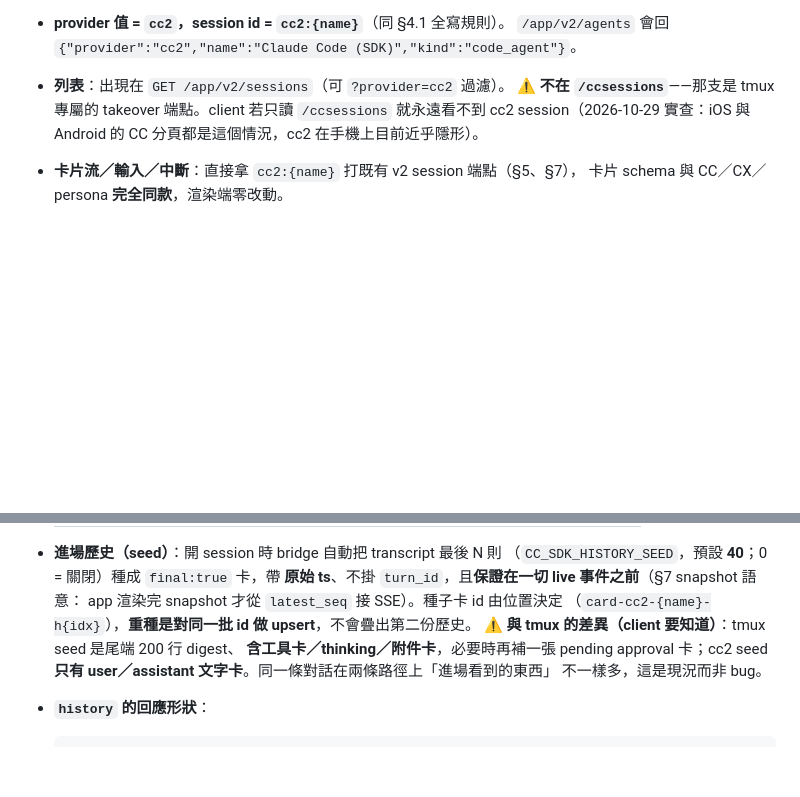
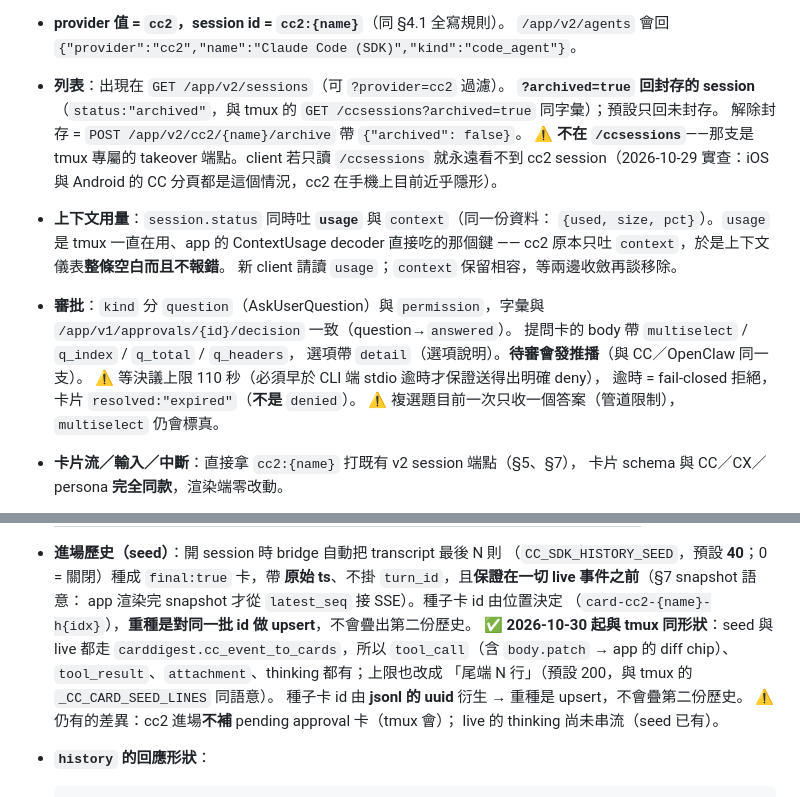
Before and after one commit to cashtsai/hermes-studio-bridge, a Markdown page: docs/APP_BRIDGE_CONTRACT.md, 2 parts joined by grey strips. GitHub-like rendering; blank space fills up the shorter version.

```diff
--- a/docs/APP_BRIDGE_CONTRACT.md
+++ b/docs/APP_BRIDGE_CONTRACT.md
@@ -780,9 +780,23 @@ client 對接要知道的最小集合（2026-08-01 補：Android 端曾因本節
 - **provider 值 = `cc2`，session id = `cc2:{name}`**（同 §4.1 全寫規則）。
   `/app/v2/agents` 會回 `{"provider":"cc2","name":"Claude Code (SDK)","kind":"code_agent"}`。
 - **列表**：出現在 `GET /app/v2/sessions`（可 `?provider=cc2` 過濾）。
+  **`?archived=true` 回封存的 session**（`status:"archived"`，與 tmux 的
+  `GET /ccsessions?archived=true` 同字彙）；預設只回未封存。
+  解除封存 = `POST /app/v2/cc2/{name}/archive` 帶 `{"archived": false}`。
   ⚠️ **不在 `/ccsessions`**——那支是 tmux 專屬的 takeover 端點。client 若只讀
   `/ccsessions` 就永遠看不到 cc2 session（2026-10-29 實查：iOS 與 Android 的 CC
   分頁都是這個情況，cc2 在手機上目前近乎隱形）。
+- **上下文用量**：`session.status` 同時吐 **`usage`** 與 `context`（同一份資料：
+  `{used, size, pct}`）。`usage` 是 tmux 一直在用、app 的 ContextUsage decoder
+  直接吃的那個鍵 —— cc2 原本只吐 `context`，於是上下文儀表**整條空白而且不報錯**。
+  新 client 請讀 `usage`；`context` 保留相容，等兩邊收斂再談移除。
+- **審批**：`kind` 分 `question`（AskUserQuestion）與 `permission`，字彙與
+  `/app/v1/approvals/{id}/decision` 一致（question→`answered`）。
+  提問卡的 body 帶 `multiselect` / `q_index` / `q_total` / `q_headers`，
+  選項帶 `detail`（選項說明）。**待審會發推播**（與 CC／OpenClaw 同一支）。
+  ⚠️ 等決議上限 110 秒（必須早於 CLI 端 stdio 逾時才保證送得出明確 deny），
+  逾時 = fail-closed 拒絕，卡片 `resolved:"expired"`（**不是** `denied`）。
+  ⚠️ 複選題目前一次只收一個答案（管道限制），`multiselect` 仍會標真。
 - **卡片流／輸入／中斷**：直接拿 `cc2:{name}` 打既有 v2 session 端點（§5、§7），
   卡片 schema 與 CC／CX／persona **完全同款**，渲染端零改動。
 - **旗標關 = 整段缺席**：`CC_SDK_PROVIDER` 未設時 `/app/v2/cc2/*` 全回
@@ -807,10 +821,13 @@ client 對接要知道的最小集合（2026-08-01 補：Android 端曾因本節
   **原始 ts**、不掛 `turn_id`，且**保證在一切 live 事件之前**（§7 snapshot 語意：
   app 渲染完 snapshot 才從 `latest_seq` 接 SSE）。種子卡 id 由位置決定
   （`card-cc2-{name}-h{idx}`），**重種是對同一批 id 做 upsert**，不會疊出第二份歷史。
-  ⚠️ **與 tmux 的差異（client 要知道）**：tmux seed 是尾端 200 行 digest、
-  **含工具卡／thinking／附件卡**，必要時再補一張 pending approval 卡；cc2 seed
-  **只有 user／assistant 文字卡**。同一條對話在兩條路徑上「進場看到的東西」
-  不一樣多，這是現況而非 bug。
+  ✅ **2026-10-30 起與 tmux 同形狀**：seed 與 live 都走
+  `carddigest.cc_event_to_cards`，所以 `tool_call`（含 `body.patch` →
+  app 的 diff chip）、`tool_result`、`attachment`、thinking 都有；上限也改成
+  「尾端 N 行」（預設 200，與 tmux 的 `_CC_CARD_SEED_LINES` 同語意）。
+  種子卡 id 由 **jsonl 的 uuid** 衍生 → 重種是 upsert，不會疊第二份歷史。
+  ⚠️ 仍有的差異：cc2 進場**不補** pending approval 卡（tmux 會）；
+  live 的 thinking 尚未串流（seed 已有）。
 
 - **`history` 的回應形狀**：
 
```
Also changed, not shown: docs/CC2_REPLACES_TMUX_MIGRATION.md (+29 -1 lines).
